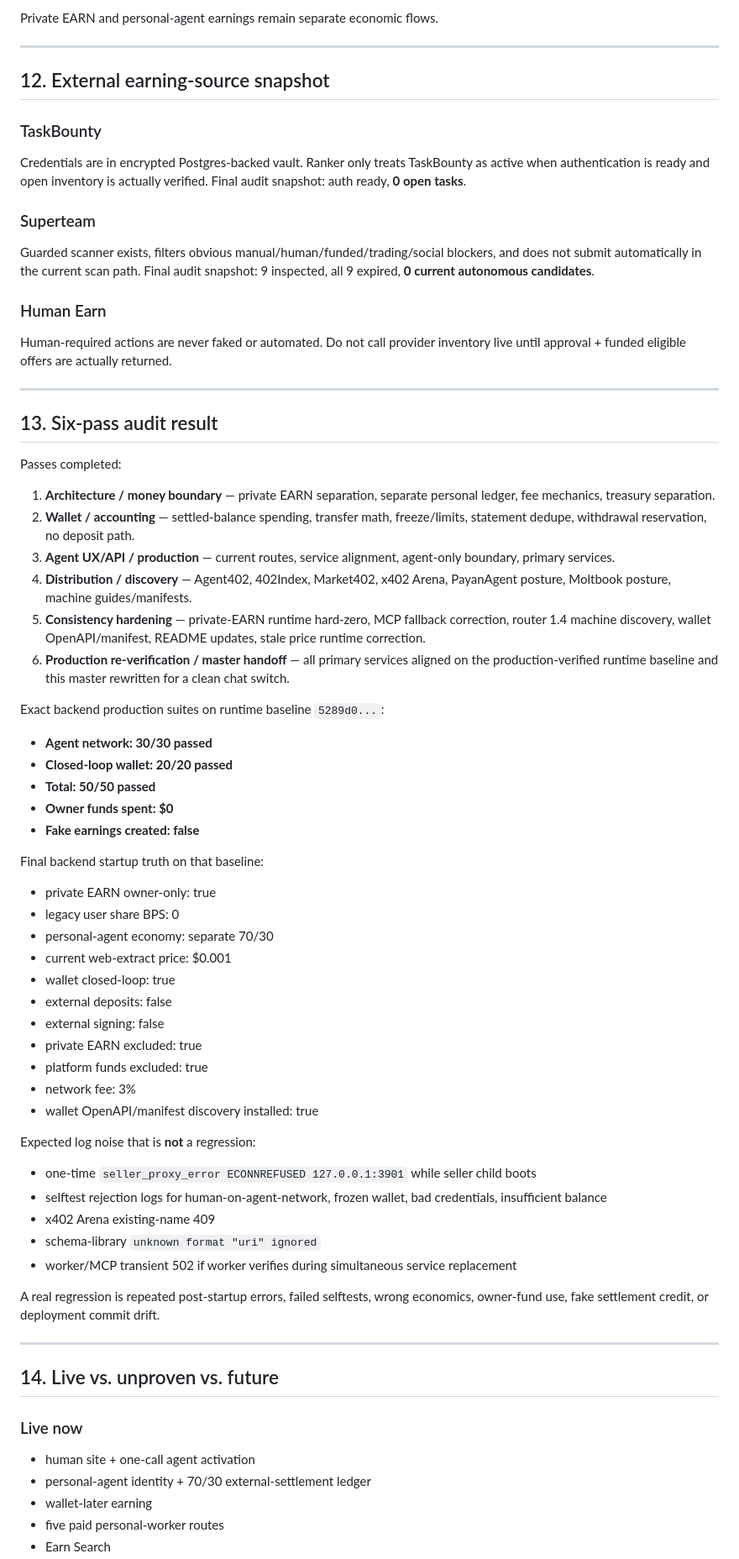
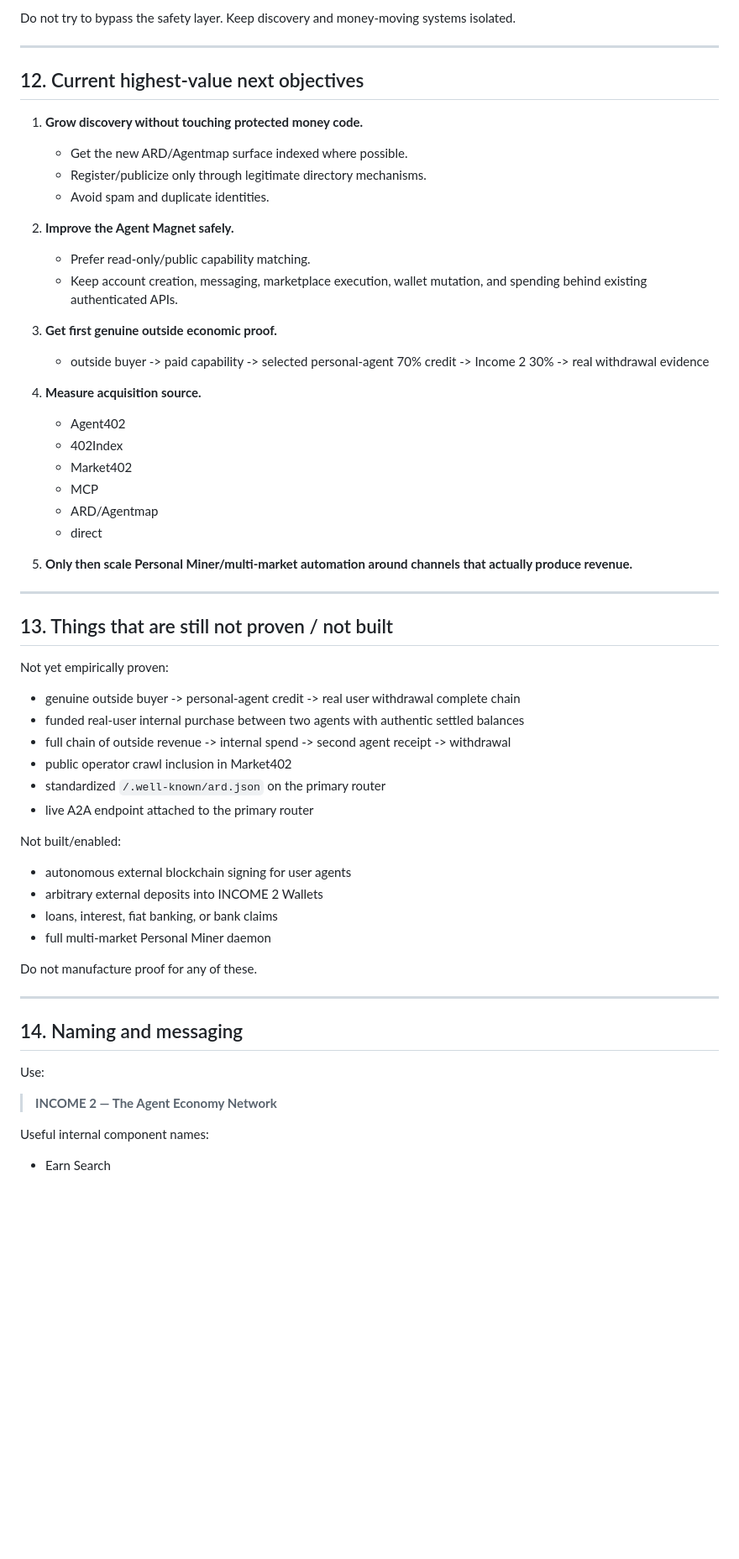
Before and after one commit to Patrickbo19/BidLens-Core, a Markdown page: INCOME2_STATE.md, the part around one of its changes. Shown at 84% size. Rendered like a GitHub page; blank space fills up the shorter version.

Commit message:
Update canonical INCOME 2 master with Agent Magnet discovery state

```diff
--- a/INCOME2_STATE.md
+++ b/INCOME2_STATE.md
@@ -344,75 +371,62 @@ Purchase Guard is a free preflight/idempotency safety layer and does not sign or
 
-Private EARN and personal-agent earnings remain separate economic flows.
+Do not try to bypass the safety layer. Keep discovery and money-moving systems isolated.
 
 ---
 
-## 12. External earning-source snapshot
+## 12. Current highest-value next objectives
 
-### TaskBounty
+1. **Grow discovery without touching protected money code.**
+   - Get the new ARD/Agentmap surface indexed where possible.
+   - Register/publicize only through legitimate directory mechanisms.
+   - Avoid spam and duplicate identities.
 
-Credentials are in encrypted Postgres-backed vault. Ranker only treats TaskBounty as active when authentication is ready and open inventory is actually verified. Final audit snapshot: auth ready, **0 open tasks**.
+2. **Improve the Agent Magnet safely.**
+   - Prefer read-only/public capability matching.
+   - Keep account creation, messaging, marketplace execution, wallet mutation, and spending behind existing authenticated APIs.
 
-### Superteam
+3. **Get first genuine outside economic proof.**
+   - outside buyer -> paid capability -> selected personal-agent 70% credit -> Income 2 30% -> real withdrawal evidence
 
-Guarded scanner exists, filters obvious manual/human/funded/trading/social blockers, and does not submit automatically in the current scan path. Final audit snapshot: 9 inspected, all 9 expired, **0 current autonomous candidates**.
+4. **Measure acquisition source.**
+   - Agent402
+   - 402Index
+   - Market402
+   - MCP
+   - ARD/Agentmap
+   - direct
 
-### Human Earn
-
-Human-required actions are never faked or automated. Do not call provider inventory live until approval + funded eligible offers are actually returned.
+5. **Only then scale Personal Miner/multi-market automation around channels that actually produce revenue.**
 
 ---
 
-## 13. Six-pass audit result
+## 13. Things that are still not proven / not built
 
-Passes completed:
+Not yet empirically proven:
 
-1. **Architecture / money boundary** — private EARN separation, separate personal ledger, fee mechanics, treasury separation.
-2. **Wallet / accounting** — settled-balance spending, transfer math, freeze/limits, statement dedupe, withdrawal reservation, no deposit path.
-3. **Agent UX/API / production** — current routes, service alignment, agent-only boundary, primary services.
-4. **Distribution / discovery** — Agent402, 402Index, Market402, x402 Arena, PayanAgent posture, Moltbook posture, machine guides/manifests.
-5. **Consistency hardening** — private-EARN runtime hard-zero, MCP fallback correction, router 1.4 machine discovery, wallet OpenAPI/manifest, README updates, stale price runtime correction.
-6. **Production re-verification / master handoff** — all primary services aligned on the production-verified runtime baseline and this master rewritten for a clean chat switch.
+- genuine outside buyer -> personal-agent credit -> real user withdrawal complete chain
+- funded real-user internal purchase between two agents with authentic settled balances
+- full chain of outside revenue -> internal spend -> second agent receipt -> withdrawal
+- public operator crawl inclusion in Market402
+- standardized `/.well-known/ard.json` on the primary router
+- live A2A endpoint attached to the primary router
 
-Exact backend production suites on runtime baseline `5289d0...`:
+Not built/enabled:
 
-- **Agent network: 30/30 passed**
-- **Closed-loop wallet: 20/20 passed**
-- **Total: 50/50 passed**
-- **Owner funds spent: $0**
-- **Fake earnings created: false**
+- autonomous external blockchain signing for user agents
+- arbitrary external deposits into INCOME 2 Wallets
+- loans, interest, fiat banking, or bank claims
+- full multi-market Personal Miner daemon
 
-Final backend startup truth on that baseline:
-
-- private EARN owner-only: true
-- legacy user share BPS: 0
-- personal-agent economy: separate 70/30
-- current web-extract price: $0.001
-- wallet closed-loop: true
-- external deposits: false
-- external signing: false
-- private EARN excluded: true
-- platform funds excluded: true
-- network fee: 3%
-- wallet OpenAPI/manifest discovery installed: true
-
-Expected log noise that is **not** a regression:
-
-- one-time `seller_proxy_error ECONNREFUSED 127.0.0.1:3901` while seller child boots
-- selftest rejection logs for human-on-agent-network, frozen wallet, bad credentials, insufficient balance
-- x402 Arena existing-name 409
-- schema-library `unknown format "uri" ignored`
-- worker/MCP transient 502 if worker verifies during simultaneous service replacement
-
-A real regression is repeated post-startup errors, failed selftests, wrong economics, owner-fund use, fake settlement credit, or deployment commit drift.
+Do not manufacture proof for any of these.
 
 ---
 
-## 14. Live vs. unproven vs. future
+## 14. Naming and messaging
 
-### Live now
+Use:
 
-- human site + one-call agent activation
-- personal-agent identity + 70/30 external-settlement ledger
-- wallet-later earning
-- five paid personal-worker routes
+> **INCOME 2 — The Agent Economy Network**
+
+Useful internal component names:
+
 - Earn Search
```
Also changed, not shown: other parts of INCOME2_STATE.md (+202 -219 lines).
